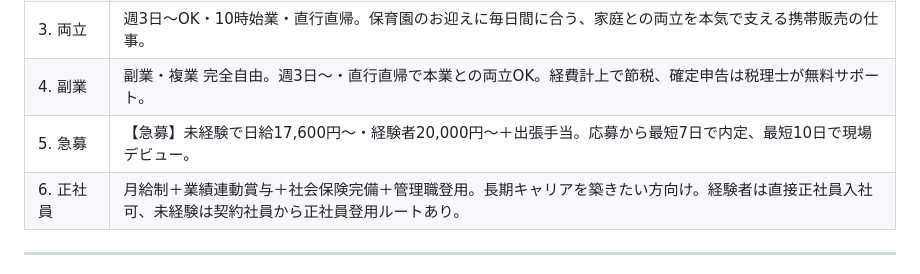
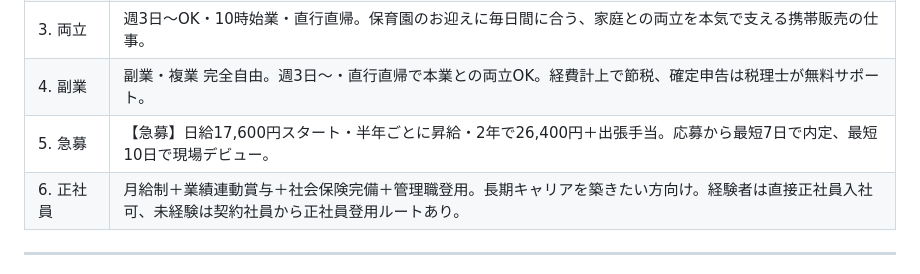
Before and after one commit to minatech-inc/minatech-recruit-mobile, a Markdown page: _marketing/indeed-listings.md, the part around the change. GitHub-like rendering.

Commit message:
fix(indeed): remove residual 経験者20,000円 in urgent キャッチコピー
Co-Authored-By: Claude Opus 4.7 (1M context) <noreply@anthropic.com>

```diff
--- a/_marketing/indeed-listings.md
+++ b/_marketing/indeed-listings.md
@@ -455,7 +455,7 @@ WEBから応募 → 担当者より2〜3営業日以内にご連絡
 | 2. 業務委託 | 日額17,600円〜・週3日〜稼働調整可・副業OK。組織に縛られないけど安定した案件が欲しい人へ、第三の働き方を。 |
 | 3. 両立 | 週3日〜OK・10時始業・直行直帰。保育園のお迎えに毎日間に合う、家庭との両立を本気で支える携帯販売の仕事。 |
 | 4. 副業 | 副業・複業 完全自由。週3日〜・直行直帰で本業との両立OK。経費計上で節税、確定申告は税理士が無料サポート。 |
-| 5. 急募 | 【急募】未経験で日給17,600円〜・経験者20,000円〜＋出張手当。応募から最短7日で内定、最短10日で現場デビュー。 |
+| 5. 急募 | 【急募】日給17,600円スタート・半年ごとに昇給・2年で26,400円＋出張手当。応募から最短7日で内定、最短10日で現場デビュー。 |
 | 6. 正社員 | 月給制＋業績連動賞与＋社会保険完備＋管理職登用。長期キャリアを築きたい方向け。経験者は直接正社員入社可、未経験は契約社員から正社員登用ルートあり。 |
 
 ---
```
